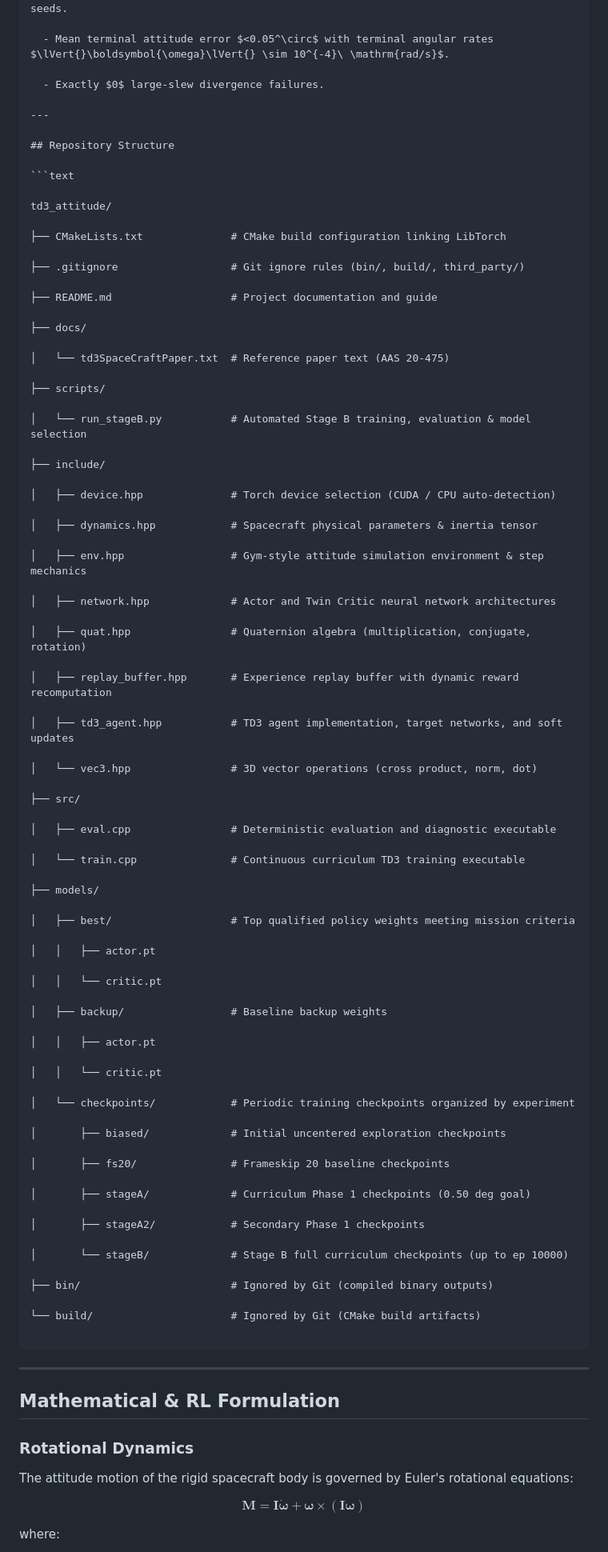
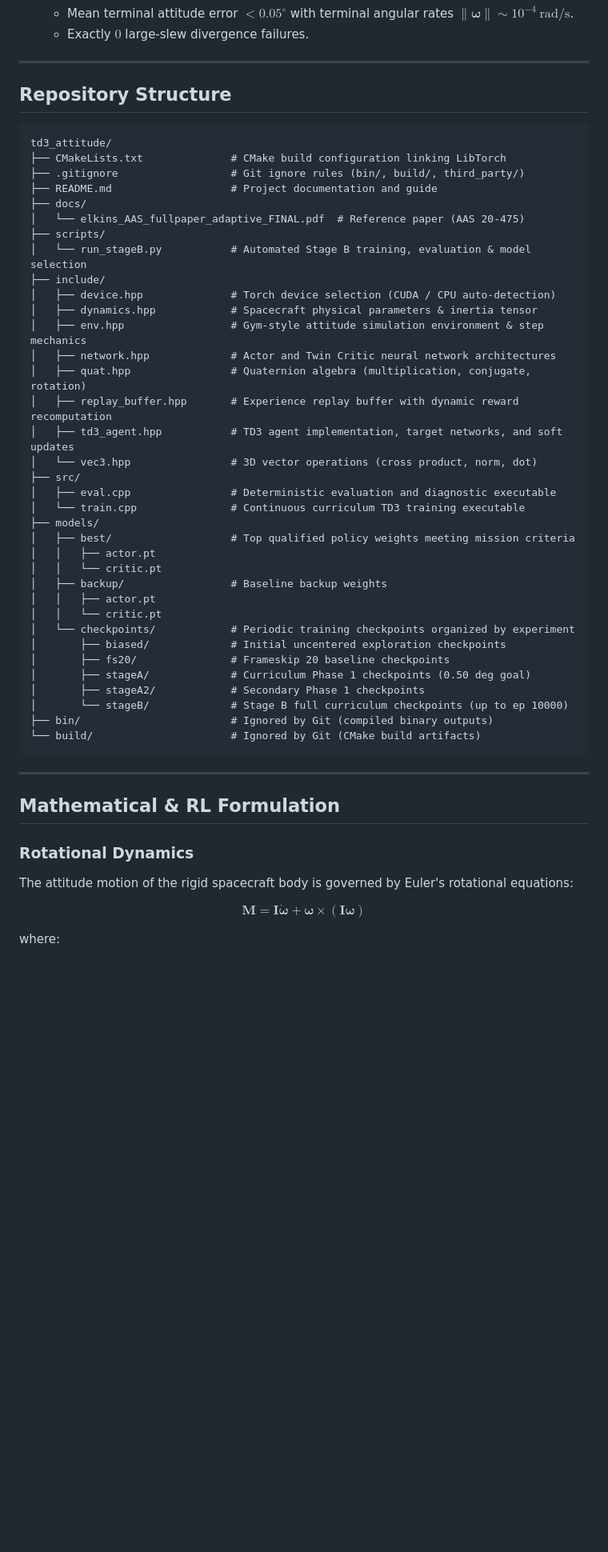
Before and after one commit to embedded-purdue/hesitation, a Markdown page: software/td3_attitude/README.md, the part around one of its changes. Shown at 80% size. Drawn GitHub-style; blank space fills up the shorter version.

````diff
--- a/software/td3_attitude/README.md
+++ b/software/td3_attitude/README.md
@@ -77,7 +50,5 @@ The environment simulates the ****Lockheed Martin LM50**** satellite bus dynamic
   - $>99.6\%$ pass rate at $0.25^\circ$ terminal error on unseen held-out validation seeds.
-
-  - Mean terminal attitude error $<0.05^\circ$ with terminal angular rates $\lVert{}\boldsymbol{\omega}\lVert{} \sim 10^{-4}\ \mathrm{rad/s}$.
-
+  - Mean terminal attitude error $<0.05^\circ$ with terminal angular rates $\|\boldsymbol{\omega}\| \sim 10^{-4}\ \mathrm{rad/s}$.
   - Exactly $0$ large-slew divergence failures.
 
 ---
@@ -85,77 +56,41 @@ The environment simulates the ****Lockheed Martin LM50**** satellite bus dynamic
 ## Repository Structure
 
 ```text
-
 td3_attitude/
-
 ├── CMakeLists.txt              # CMake build configuration linking LibTorch
-
 ├── .gitignore                  # Git ignore rules (bin/, build/, third_party/)
-
 ├── README.md                   # Project documentation and guide
-
 ├── docs/
-
-│   └── td3SpaceCraftPaper.txt  # Reference paper text (AAS 20-475)
-
+│   └── elkins_AAS_fullpaper_adaptive_FINAL.pdf  # Reference paper (AAS 20-475)
 ├── scripts/
-
 │   └── run_stageB.py           # Automated Stage B training, evaluation & model selection
-
 ├── include/
-
 │   ├── device.hpp              # Torch device selection (CUDA / CPU auto-detection)
-
 │   ├── dynamics.hpp            # Spacecraft physical parameters & inertia tensor
-
 │   ├── env.hpp                 # Gym-style attitude simulation environment & step mechanics
-
 │   ├── network.hpp             # Actor and Twin Critic neural network architectures
-
 │   ├── quat.hpp                # Quaternion algebra (multiplication, conjugate, rotation)
-
 │   ├── replay_buffer.hpp       # Experience replay buffer with dynamic reward recomputation
-
 │   ├── td3_agent.hpp           # TD3 agent implementation, target networks, and soft updates
-
 │   └── vec3.hpp                # 3D vector operations (cross product, norm, dot)
-
 ├── src/
-
 │   ├── eval.cpp                # Deterministic evaluation and diagnostic executable
-
 │   └── train.cpp               # Continuous curriculum TD3 training executable
-
 ├── models/
-
 │   ├── best/                   # Top qualified policy weights meeting mission criteria
-
 │   │   ├── actor.pt
-
 │   │   └── critic.pt
-
 │   ├── backup/                 # Baseline backup weights
-
 │   │   ├── actor.pt
-
 │   │   └── critic.pt
-
 │   └── checkpoints/            # Periodic training checkpoints organized by experiment
-
 │       ├── biased/             # Initial uncentered exploration checkpoints
-
 │       ├── fs20/               # Frameskip 20 baseline checkpoints
-
 │       ├── stageA/             # Curriculum Phase 1 checkpoints (0.50 deg goal)
-
 │       ├── stageA2/            # Secondary Phase 1 checkpoints
-
 │       └── stageB/             # Stage B full curriculum checkpoints (up to ep 10000)
-
 ├── bin/                        # Ignored by Git (compiled binary outputs)
-
 └── build/                      # Ignored by Git (CMake build artifacts)
-
 ```
 
 ---
@@ -166,6 +101,8 @@ td3_attitude/
 
 The attitude motion of the rigid spacecraft body is governed by Euler's rotational equations:
 
-$$\mathbf{M} = \mathbf{I}\dot{\boldsymbol{\omega}} + \boldsymbol{\omega} \times (\mathbf{I}\boldsymbol{\omega})$$
+$$
+\mathbf{M} = \mathbf{I}\dot{\boldsymbol{\omega}} + \boldsymbol{\omega} \times (\mathbf{I}\boldsymbol{\omega})
+$$
 
 where:
````
Also changed, not shown: other parts of software/td3_attitude/README.md (+63 -165 lines).
